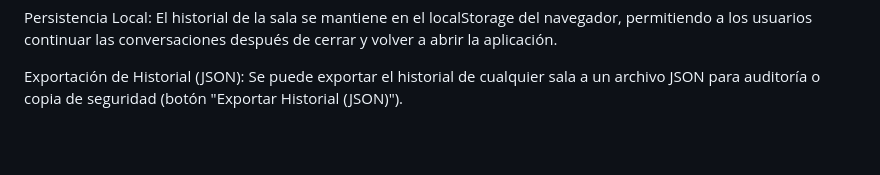
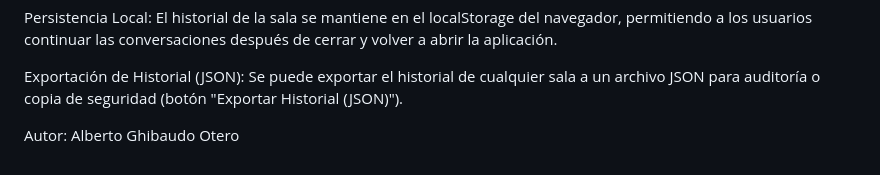
Before and after one commit to tonchovet/ChatTorrent, a Markdown page: README.md, the part around the change. Rendered like a GitHub page; blank space fills up the shorter version.

```diff
--- a/README.md
+++ b/README.md
@@ -103,3 +103,5 @@ Archivos Genéricos: Transferencia de archivos de cualquier tipo, divididos en c
 Persistencia Local: El historial de la sala se mantiene en el localStorage del navegador, permitiendo a los usuarios continuar las conversaciones después de cerrar y volver a abrir la aplicación.
 
 Exportación de Historial (JSON): Se puede exportar el historial de cualquier sala a un archivo JSON para auditoría o copia de seguridad (botón "Exportar Historial (JSON)").
+
+Autor: Alberto Ghibaudo Otero
```
